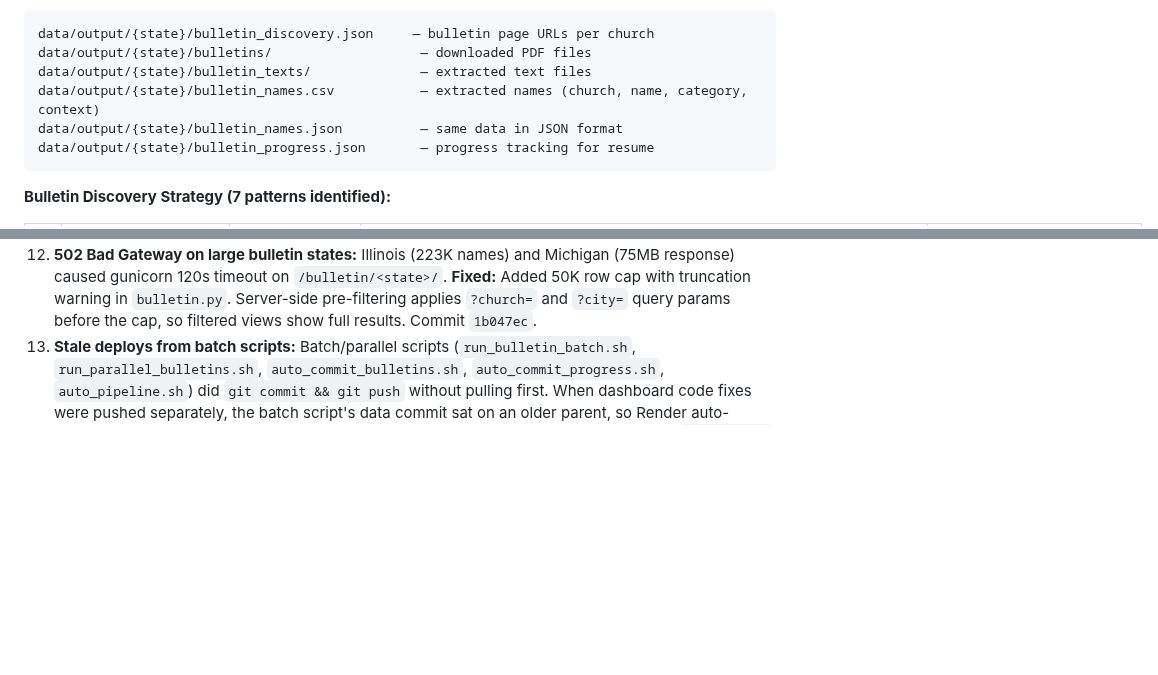
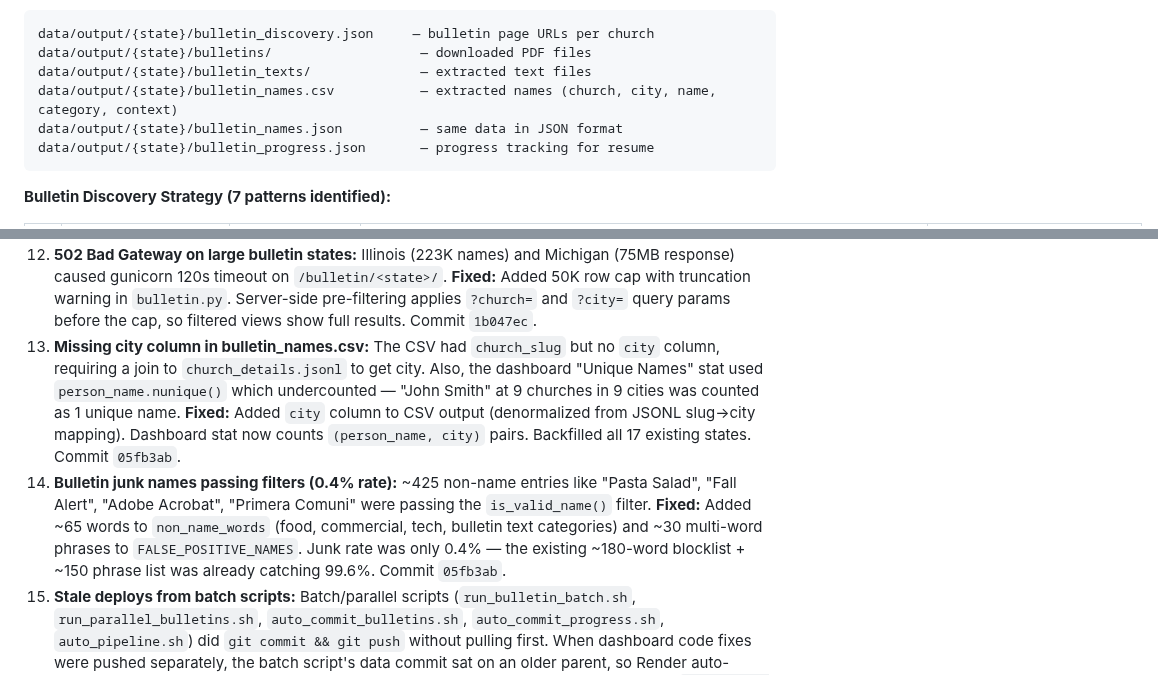
Before and after one commit to benashkar/catholic-mass-times-scraper, a Markdown page: mass-times-scraper-project-plan.md, 2 parts joined by grey strips. GitHub-like rendering; blank space fills up the shorter version.

Commit message:
Update project plan: city column and junk filter improvements
Documents Known Issues #14 (missing city column, undercounting unique
names) and #15 (0.4% junk rate in name extraction). Updated file
structure to note city column in bulletin_names.csv.

Co-Authored-By: Claude Opus 4.6 <noreply@anthropic.com>

````diff
--- a/mass-times-scraper-project-plan.md
+++ b/mass-times-scraper-project-plan.md
@@ -363,7 +363,7 @@ python run_bulletin_scraper.py all arizona --retry-no-pdfs  # Re-try 0-PDF churc
 data/output/{state}/bulletin_discovery.json     — bulletin page URLs per church
 data/output/{state}/bulletins/                   — downloaded PDF files
 data/output/{state}/bulletin_texts/              — extracted text files
-data/output/{state}/bulletin_names.csv           — extracted names (church, name, category, context)
+data/output/{state}/bulletin_names.csv           — extracted names (church, city, name, category, context)
 data/output/{state}/bulletin_names.json          — same data in JSON format
 data/output/{state}/bulletin_progress.json       — progress tracking for resume
 ```
@@ -753,6 +753,8 @@ These inform the lookup table contents in the database schema:
 10. **CatholicIndex redirect URLs:** Website field contained `/api/out?...` redirect links, not actual URLs. The endpoint serves an interstitial HTML page with `window.location.href` in JavaScript. **Fixed:** `run_resolve_urls.py` fetches the interstitial page and parses the actual URL via regex.
 11. **JSONL truncation with --limit flag:** `run_resolve_urls.py --limit 10` originally rewrote the JSONL with only the limited records, truncating the full file. **Fixed:** Separated `all_records` from `records` for the rewrite.
 12. **502 Bad Gateway on large bulletin states:** Illinois (223K names) and Michigan (75MB response) caused gunicorn 120s timeout on `/bulletin/<state>/`. **Fixed:** Added 50K row cap with truncation warning in `bulletin.py`. Server-side pre-filtering applies `?church=` and `?city=` query params before the cap, so filtered views show full results. Commit `1b047ec`.
+14. **Missing city column in bulletin_names.csv:** The CSV had `church_slug` but no `city` column, requiring a join to `church_details.jsonl` to get city. Also, the dashboard "Unique Names" stat used `person_name.nunique()` which undercounted — "John Smith" at 9 churches in 9 cities was counted as 1 unique name. **Fixed:** Added `city` column to CSV output (denormalized from JSONL slug→city mapping). Dashboard stat now counts `(person_name, city)` pairs. Backfilled all 17 existing states. Commit `05fb3ab`.
+15. **Bulletin junk names passing filters (0.4% rate):** ~425 non-name entries like "Pasta Salad", "Fall Alert", "Adobe Acrobat", "Primera Comuni" were passing the `is_valid_name()` filter. **Fixed:** Added ~65 words to `non_name_words` (food, commercial, tech, bulletin text categories) and ~30 multi-word phrases to `FALSE_POSITIVE_NAMES`. Junk rate was only 0.4% — the existing ~180-word blocklist + ~150 phrase list was already catching 99.6%. Commit `05fb3ab`.
 13. **Stale deploys from batch scripts:** Batch/parallel scripts (`run_bulletin_batch.sh`, `run_parallel_bulletins.sh`, `auto_commit_bulletins.sh`, `auto_commit_progress.sh`, `auto_pipeline.sh`) did `git commit && git push` without pulling first. When dashboard code fixes were pushed separately, the batch script's data commit sat on an older parent, so Render auto-deployed a snapshot missing the latest dashboard code (e.g. the 502 fix). **Fixed:** Added `git pull --rebase` before every `git push` in all 5 scripts, so every deploy always includes the newest dashboard and route code. Commit `6ea4028`. **IMPORTANT: Any new script that does `git push` must include `git pull --rebase` first.**
 
 ---
````
